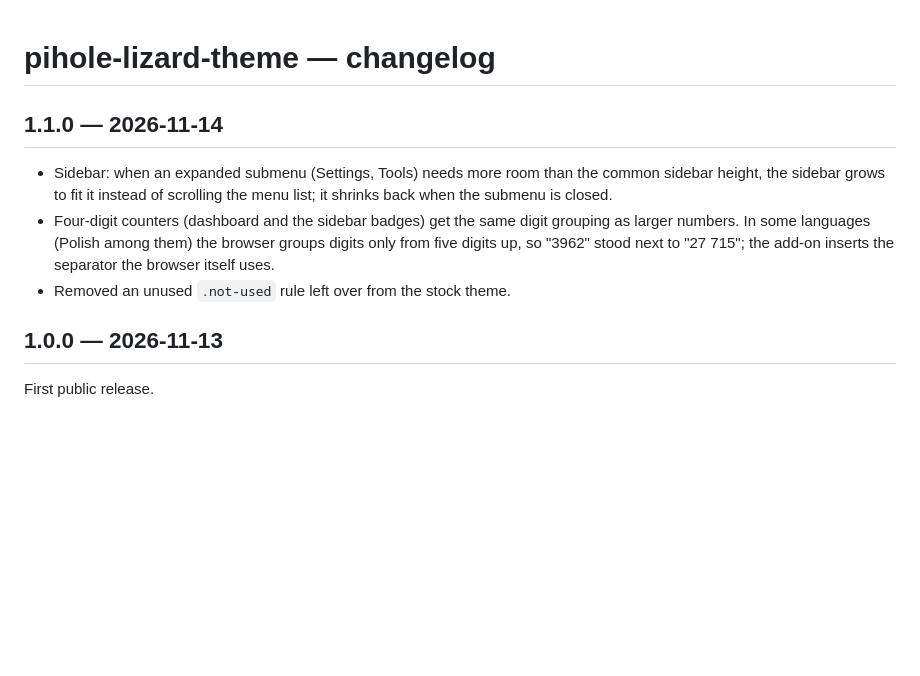
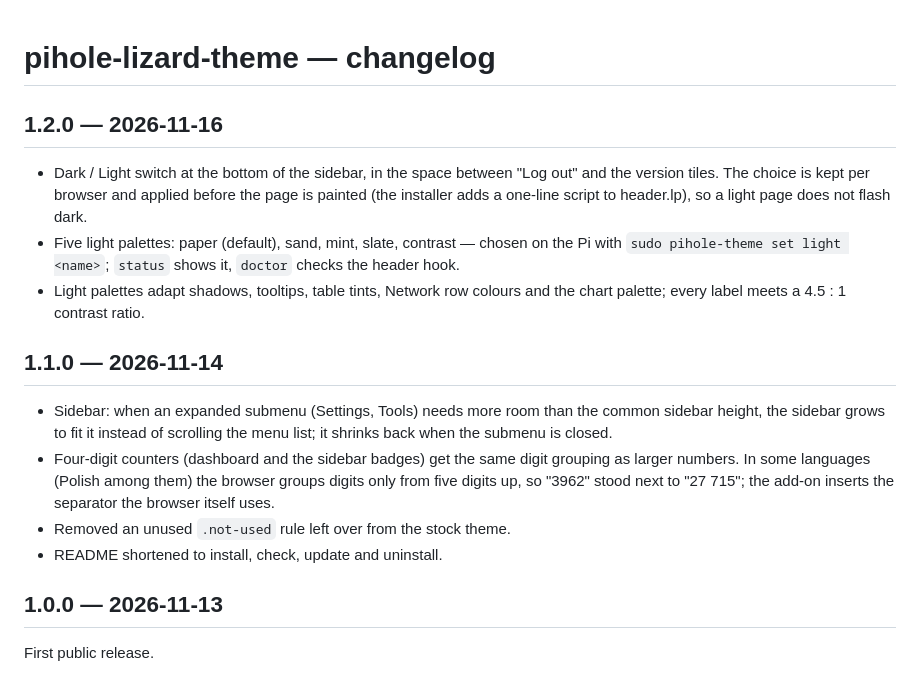
Before and after one commit to hbrtkp/pihole-lizard-theme, a Markdown page: CHANGELOG.md, the part around the change. Drawn GitHub-style; blank space fills up the shorter version.

```diff
--- a/CHANGELOG.md
+++ b/CHANGELOG.md
@@ -1,4 +1,14 @@
 # pihole-lizard-theme — changelog
+
+## 1.2.0 — 2026-11-16
+
+- Dark / Light switch at the bottom of the sidebar, in the space between "Log out" and the
+  version tiles. The choice is kept per browser and applied before the page is painted
+  (the installer adds a one-line script to header.lp), so a light page does not flash dark.
+- Five light palettes: paper (default), sand, mint, slate, contrast — chosen on the Pi with
+  `sudo pihole-theme set light <name>`; `status` shows it, `doctor` checks the header hook.
+- Light palettes adapt shadows, tooltips, table tints, Network row colours and the chart
+  palette; every label meets a 4.5 : 1 contrast ratio.
 
 ## 1.1.0 — 2026-11-14
 
@@ -10,6 +20,7 @@
   five digits up, so "3962" stood next to "27 715"; the add-on inserts the separator the
   browser itself uses.
 - Removed an unused `.not-used` rule left over from the stock theme.
+- README shortened to install, check, update and uninstall.
 
 ## 1.0.0 — 2026-11-13
 
```
Also changed, not shown: README.md (+14 -1 lines), lizard-palettes.jpg (added), 3 other files.
